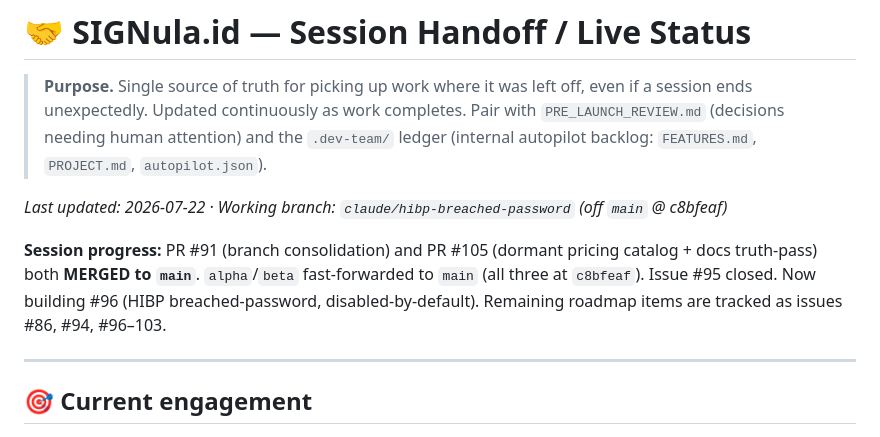
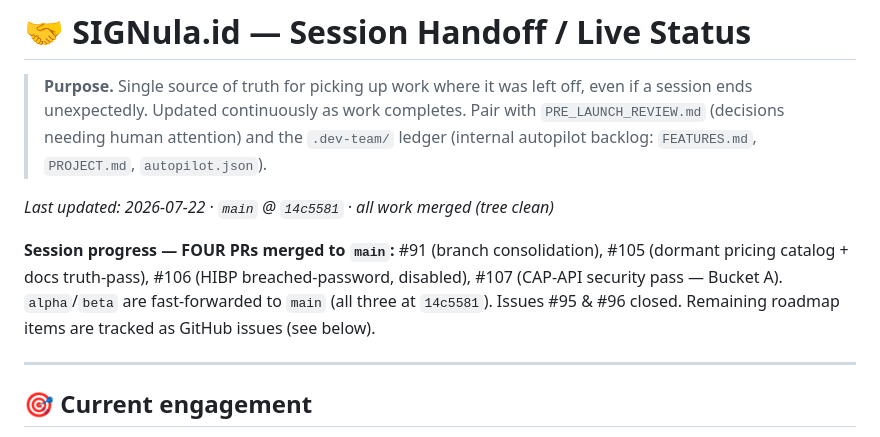
Before and after one commit to MWBMPartners/SIGNula.id, a Markdown page: HANDOFF.md, the part around one of its changes. Rendered like a GitHub page.

```diff
--- a/HANDOFF.md
+++ b/HANDOFF.md
@@ -6,9 +6,9 @@
 > `.dev-team/` ledger (internal autopilot backlog: `FEATURES.md`, `PROJECT.md`,
 > `autopilot.json`).
 
-_Last updated: 2026-07-22 · Working branch: `claude/hibp-breached-password` (off `main` @ c8bfeaf)_
+_Last updated: 2026-07-22 · `main` @ `14c5581` · all work merged (tree clean)_
 
-**Session progress:** PR #91 (branch consolidation) and PR #105 (dormant pricing catalog + docs truth-pass) both **MERGED to `main`**. `alpha`/`beta` fast-forwarded to `main` (all three at `c8bfeaf`). Issue #95 closed. Now building #96 (HIBP breached-password, disabled-by-default). Remaining roadmap items are tracked as issues #86, #94, #96–103.
+**Session progress — FOUR PRs merged to `main`:** #91 (branch consolidation), #105 (dormant pricing catalog + docs truth-pass), #106 (HIBP breached-password, disabled), #107 (CAP-API security pass — Bucket A). `alpha`/`beta` are fast-forwarded to `main` (all three at `14c5581`). Issues #95 & #96 closed. Remaining roadmap items are tracked as GitHub issues (see below).
 
 ---
 
```
Also changed, not shown: other parts of HANDOFF.md (+20 -18 lines).
